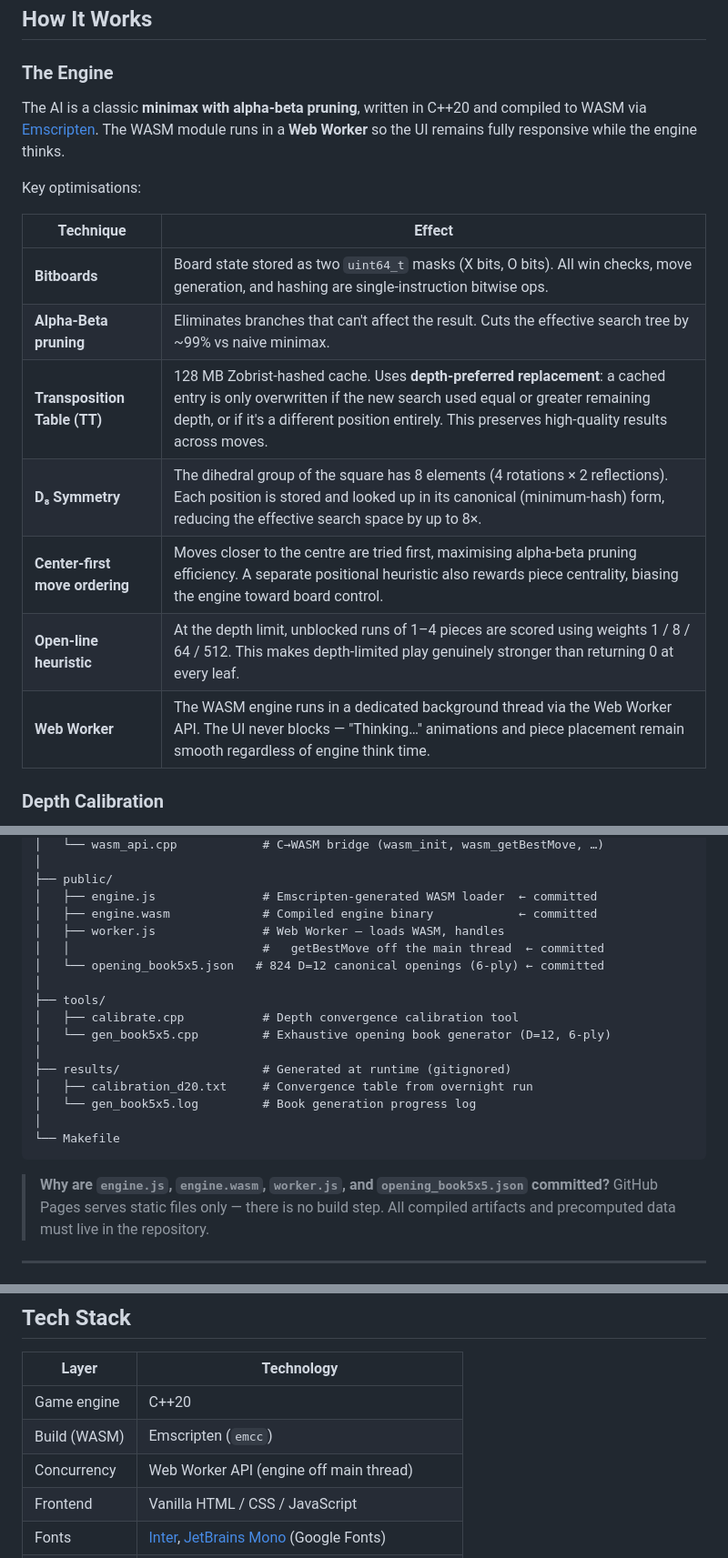
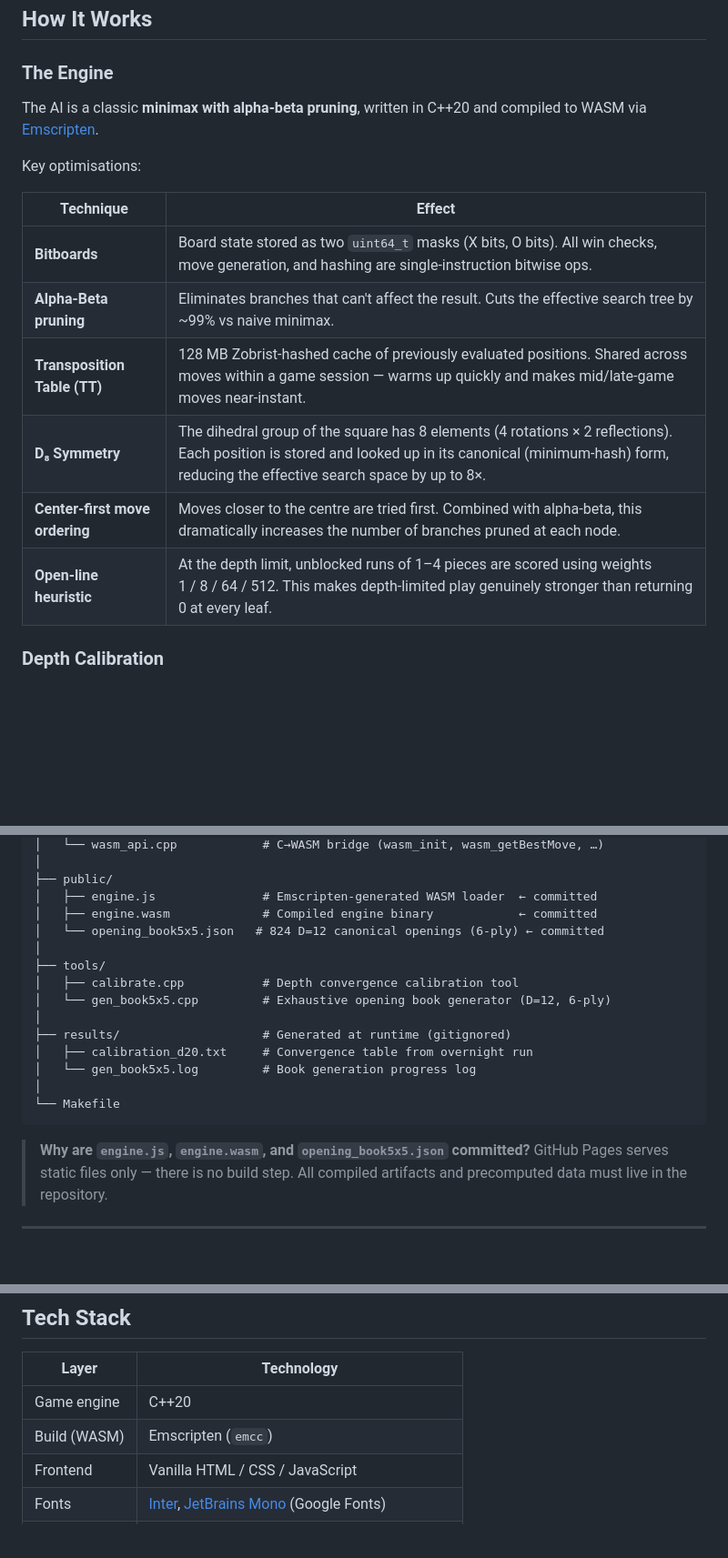
Before and after one commit to thodges314/TicTacToe5x5, a Markdown page: README.md, 3 parts joined by grey strips. Shown at 91% size. Drawn GitHub-style; blank space fills up the shorter version.

Commit message:
README: remove reverted features (Web Worker, depth-preferred TT, center heuristic)

````diff
--- a/README.md
+++ b/README.md
@@ -10,7 +10,7 @@ A fully browser-playable 5×5 Tic-Tac-Toe game powered by a C++ minimax engine c
 
 ### The Engine
 
-The AI is a classic **minimax with alpha-beta pruning**, written in C++20 and compiled to WASM via [Emscripten](https://emscripten.org/). The WASM module runs in a **Web Worker** so the UI remains fully responsive while the engine thinks.
+The AI is a classic **minimax with alpha-beta pruning**, written in C++20 and compiled to WASM via [Emscripten](https://emscripten.org/).
 
 Key optimisations:
 
@@ -18,11 +18,10 @@ Key optimisations:
 |---|---|
 | **Bitboards** | Board state stored as two `uint64_t` masks (X bits, O bits). All win checks, move generation, and hashing are single-instruction bitwise ops. |
 | **Alpha-Beta pruning** | Eliminates branches that can't affect the result. Cuts the effective search tree by ~99% vs naive minimax. |
-| **Transposition Table (TT)** | 128 MB Zobrist-hashed cache. Uses **depth-preferred replacement**: a cached entry is only overwritten if the new search used equal or greater remaining depth, or if it's a different position entirely. This preserves high-quality results across moves. |
+| **Transposition Table (TT)** | 128 MB Zobrist-hashed cache of previously evaluated positions. Shared across moves within a game session — warms up quickly and makes mid/late-game moves near-instant. |
 | **D₈ Symmetry** | The dihedral group of the square has 8 elements (4 rotations × 2 reflections). Each position is stored and looked up in its canonical (minimum-hash) form, reducing the effective search space by up to 8×. |
-| **Center-first move ordering** | Moves closer to the centre are tried first, maximising alpha-beta pruning efficiency. A separate positional heuristic also rewards piece centrality, biasing the engine toward board control. |
-| **Open-line heuristic** | At the depth limit, unblocked runs of 1–4 pieces are scored using weights 1 / 8 / 64 / 512. This makes depth-limited play genuinely stronger than returning 0 at every leaf. |
-| **Web Worker** | The WASM engine runs in a dedicated background thread via the Web Worker API. The UI never blocks — "Thinking…" animations and piece placement remain smooth regardless of engine think time. |
+| **Center-first move ordering** | Moves closer to the centre are tried first. Combined with alpha-beta, this dramatically increases the number of branches pruned at each node. |
+| **Open-line heuristic** | At the depth limit, unblocked runs of 1–4 pieces are scored using weights 1 / 8 / 64 / 512. This makes depth-limited play genuinely stronger than returning 0 at every leaf. |
 
 ### Depth Calibration
 
@@ -130,8 +129,6 @@ TicTacToe5x5/
 ├── public/
 │   ├── engine.js               # Emscripten-generated WASM loader  ← committed
 │   ├── engine.wasm             # Compiled engine binary            ← committed
-│   ├── worker.js               # Web Worker — loads WASM, handles
-│   │                           #   getBestMove off the main thread  ← committed
 │   └── opening_book5x5.json   # 824 D=12 canonical openings (6-ply) ← committed
 │
 ├── tools/
@@ -145,7 +142,7 @@ TicTacToe5x5/
 └── Makefile
 ```
 
-> **Why are `engine.js`, `engine.wasm`, `worker.js`, and `opening_book5x5.json` committed?**
+> **Why are `engine.js`, `engine.wasm`, and `opening_book5x5.json` committed?**
 > GitHub Pages serves static files only — there is no build step. All compiled artifacts and precomputed data must live in the repository.
 
 ---
@@ -276,7 +273,6 @@ The live engine's first moves after the book exhausts (~19 empty cells) are the
 |---|---|
 | Game engine | C++20 |
 | Build (WASM) | Emscripten (`emcc`) |
-| Concurrency | Web Worker API (engine off main thread) |
 | Frontend | Vanilla HTML / CSS / JavaScript |
 | Fonts | [Inter](https://fonts.google.com/specimen/Inter), [JetBrains Mono](https://fonts.google.com/specimen/JetBrains+Mono) (Google Fonts) |
 | Hosting | GitHub Pages |
````
